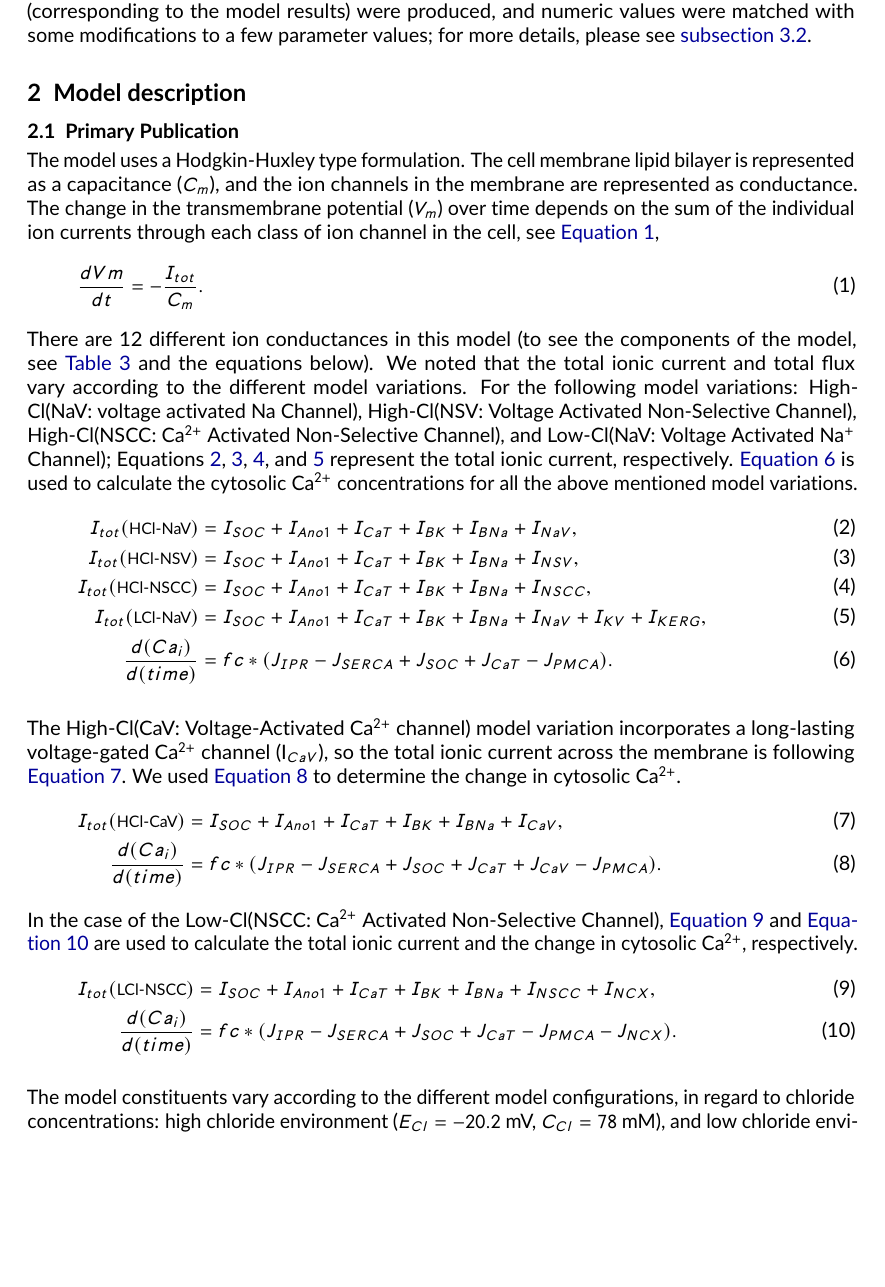
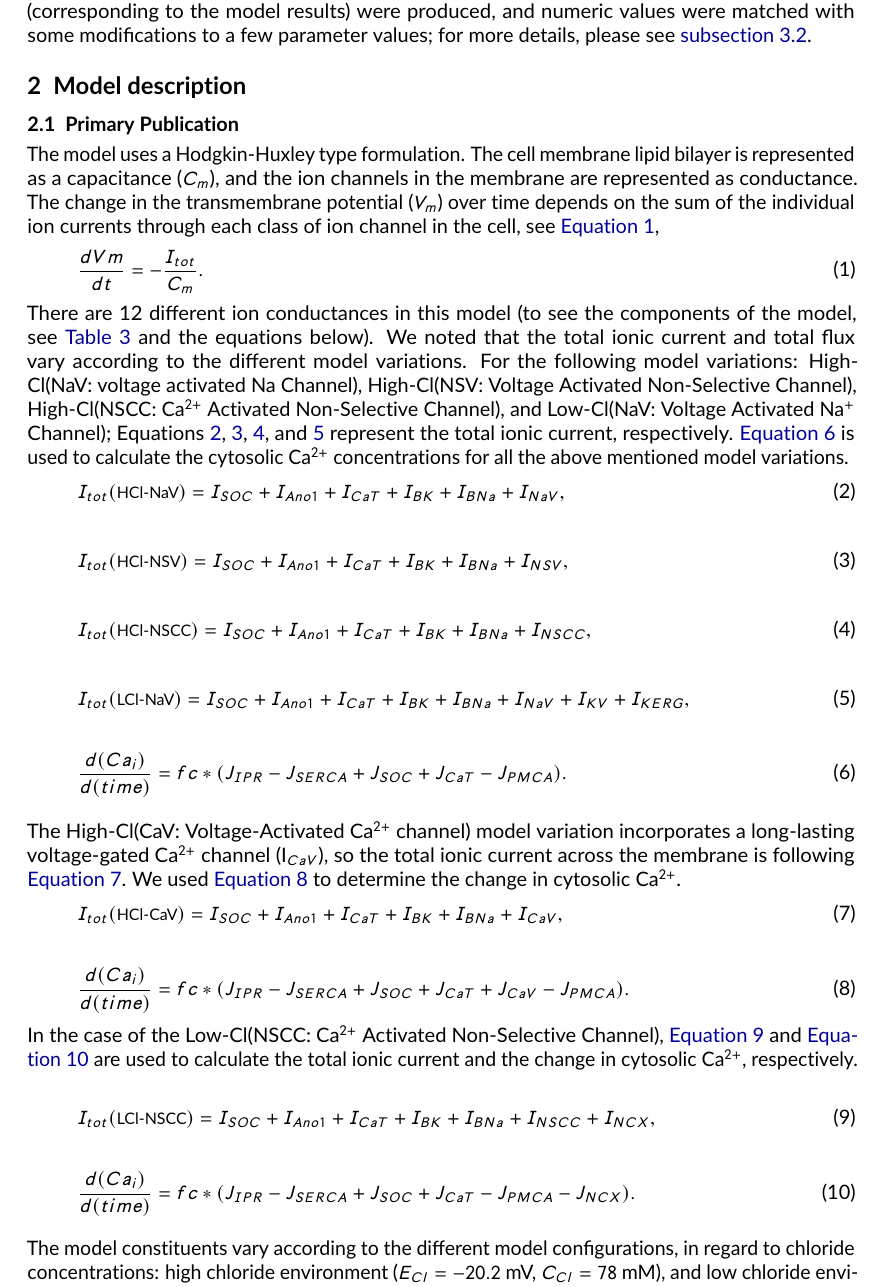
Before and after one commit to physiome-journal/S000015, a LaTeX document (source/tex/main.tex): part of page 2 of 9, cut so that both start at the same text, the shorter picture padded with empty space. Compiled offline with pdfLaTeX.

```diff
--- a/source/tex/main.tex
+++ b/source/tex/main.tex
@@ -60,24 +60,36 @@
 \end{equation}
 There are 12 different ion conductances in this model (to see the components of the model, see \autoref{tab:variations} and the equations below). We noted that the total ionic current and total flux vary according to the different model variations.
 For the following model variations: High-Cl(NaV: voltage activated Na Channel), High-Cl(NSV: Voltage Activated Non-Selective Channel), High-Cl(NSCC: Ca$^{2+}$ Activated Non-Selective Channel), and Low-Cl(NaV: Voltage Activated Na$^{+}$ Channel); Equations \ref{eq:4}, \ref{eq:5}, \ref{eq:6}, and \ref{eq:7} represent the total ionic current, respectively. \autoref{eq:8} is used to calculate the cytosolic Ca$^{2+}$ concentrations for all the above mentioned model variations.
-\begin{align}
-I_{tot}(\text{\footnotesize{HCl-NaV}}) &= I_{SOC}+I_{Ano1}+I_{CaT}+I_{BK}+I_{BNa}+I_{NaV},  \label{eq:4} \\
-I_{tot}(\text{\footnotesize{HCl-NSV}}) &= I_{SOC}+I_{Ano1}+I_{CaT}+I_{BK}+I_{BNa}+I_{NSV},\label{eq:5} \\
-I_{tot}(\text{\footnotesize{HCl-NSCC}}) &= I_{SOC}+I_{Ano1}+I_{CaT}+I_{BK}+I_{BNa}+I_{NSCC}, \label{eq:6} \\
-I_{tot}(\text{\footnotesize{LCl-NaV}}) &= I_{SOC}+I_{Ano1}+I_{CaT}+I_{BK}+I_{BNa}+I_{NaV}+ I_{KV}+I_{KERG}, \label{eq:7}\\
-\frac {d(Ca_{i})}{d(time)} &= fc*(J_{IPR}-J_{SERCA}+J_{SOC}+J_{CaT}-J_{PMCA}). \label{eq:8}
-\end{align}
+\begin{equation}
+  I_{tot}(\text{\footnotesize{HCl-NaV}}) = I_{SOC}+I_{Ano1}+I_{CaT}+I_{BK}+I_{BNa}+I_{NaV},  \label{eq:4}
+\end{equation}
+\begin{equation}
+  I_{tot}(\text{\footnotesize{HCl-NSV}}) = I_{SOC}+I_{Ano1}+I_{CaT}+I_{BK}+I_{BNa}+I_{NSV},\label{eq:5}
+\end{equation}
+\begin{equation}
+  I_{tot}(\text{\footnotesize{HCl-NSCC}}) = I_{SOC}+I_{Ano1}+I_{CaT}+I_{BK}+I_{BNa}+I_{NSCC}, \label{eq:6}
+\end{equation}
+\begin{equation}
+  I_{tot}(\text{\footnotesize{LCl-NaV}}) = I_{SOC}+I_{Ano1}+I_{CaT}+I_{BK}+I_{BNa}+I_{NaV}+ I_{KV}+I_{KERG}, \label{eq:7}
+\end{equation}
+\begin{equation}
+  \frac {d(Ca_{i})}{d(time)} = fc*(J_{IPR}-J_{SERCA}+J_{SOC}+J_{CaT}-J_{PMCA}). \label{eq:8}
+\end{equation}
 
 The High-Cl(CaV: Voltage-Activated Ca$^{2+}$ channel) model variation incorporates a long-lasting voltage-gated Ca$^{2+}$ channel (I$_{CaV}$), so the total ionic current across the membrane is following \autoref{eq:9}. We used \autoref{eq:10} to determine the change in cytosolic Ca$^{2+}$.
-\begin{align}
-I_{tot}(\text{\footnotesize{HCl-CaV}}) &= I_{SOC}+I_{Ano1}+I_{CaT}+I_{BK}+I_{BNa}+I_{CaV}, \label{eq:9} \\
-\frac {d(Ca_{i})}{d(time)}&= fc*(J_{IPR}-J_{SERCA}+J_{SOC}+J_{CaT}+J_{CaV}-J_{PMCA}).\label{eq:10}
-\end{align}
+\begin{equation}
+I_{tot}(\text{\footnotesize{HCl-CaV}}) = I_{SOC}+I_{Ano1}+I_{CaT}+I_{BK}+I_{BNa}+I_{CaV}, \label{eq:9}
+\end{equation}
+\begin{equation}
+\frac {d(Ca_{i})}{d(time)}= fc*(J_{IPR}-J_{SERCA}+J_{SOC}+J_{CaT}+J_{CaV}-J_{PMCA}).\label{eq:10}
+\end{equation}
 In the case of the Low-Cl(NSCC: Ca$^{2+}$ Activated Non-Selective Channel), \autoref{eq:11} and \autoref{eq:12} are used to calculate the total ionic current and the change in cytosolic Ca$^{2+}$, respectively.
-\begin{align}
-I_{tot}(\text{\footnotesize{LCl-NSCC}}) &= I_{SOC}+I_{Ano1}+I_{CaT}+I_{BK}+I_{BNa}+I_{NSCC}+I_{NCX},\label{eq:11} \\
-\frac {d(Ca_{i})}{d(time)} &= fc*(J_{IPR}-J_{SERCA}+J_{SOC}+J_{CaT}-J_{PMCA}-J_{NCX}). \label{eq:12}
-\end{align}
+\begin{equation}
+I_{tot}(\text{\footnotesize{LCl-NSCC}}) = I_{SOC}+I_{Ano1}+I_{CaT}+I_{BK}+I_{BNa}+I_{NSCC}+I_{NCX},\label{eq:11}
+\end{equation}
+\begin{equation}
+\frac {d(Ca_{i})}{d(time)} = fc*(J_{IPR}-J_{SERCA}+J_{SOC}+J_{CaT}-J_{PMCA}-J_{NCX}). \label{eq:12}
+\end{equation}
 
 The model constituents vary according to the different model configurations, in regard to chloride concentrations: high chloride environment ($E_{Cl} = - 20.2$~mV, $C_{Cl} = 78$~mM), and low chloride environment ($E_{Cl} = - 49.7$~mV, $C_{Cl} = 25.85$~mM). See \autoref{tab:variations} for details on the model configurations.
 
```
Also changed, not shown: source/tex/table3.png (added), source/tex/main.tex (2 more changed lines).
